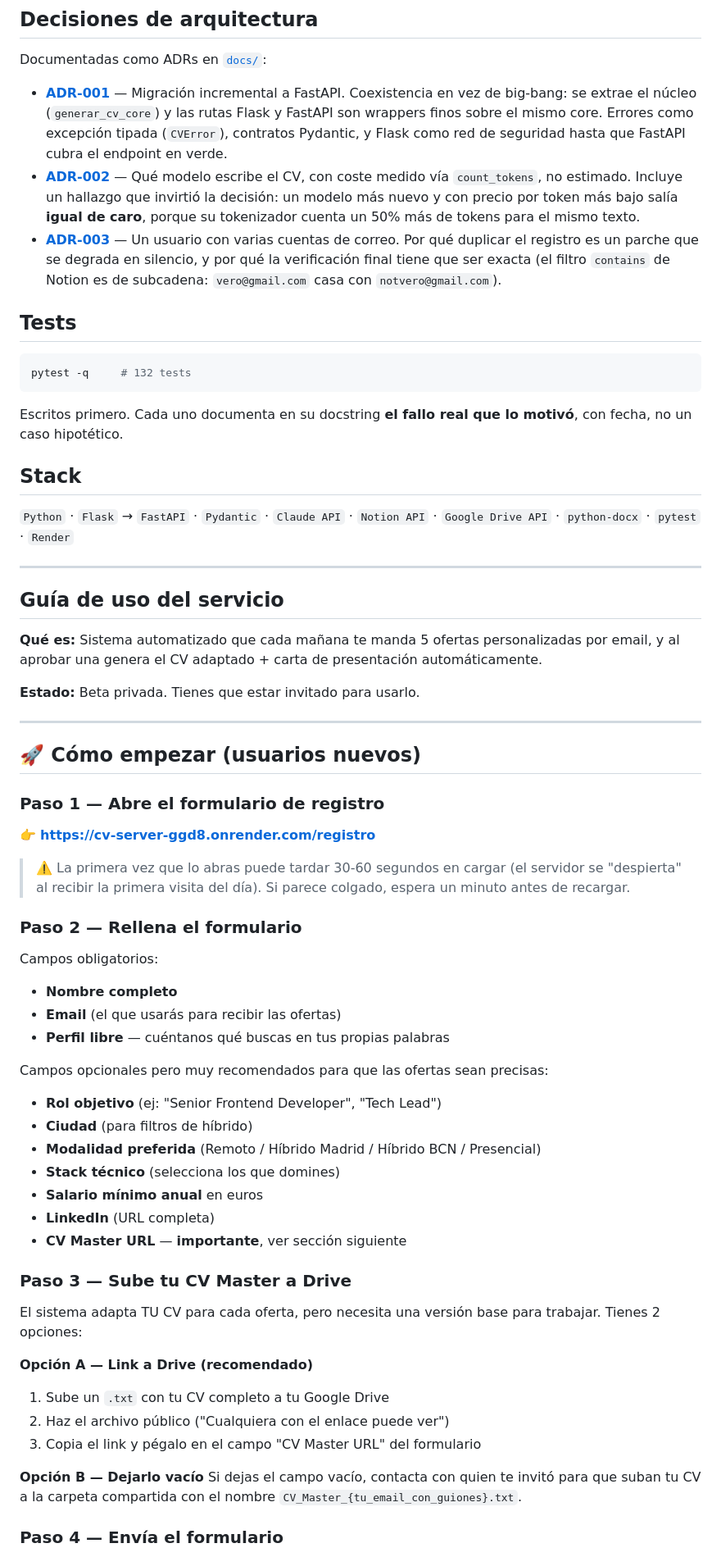
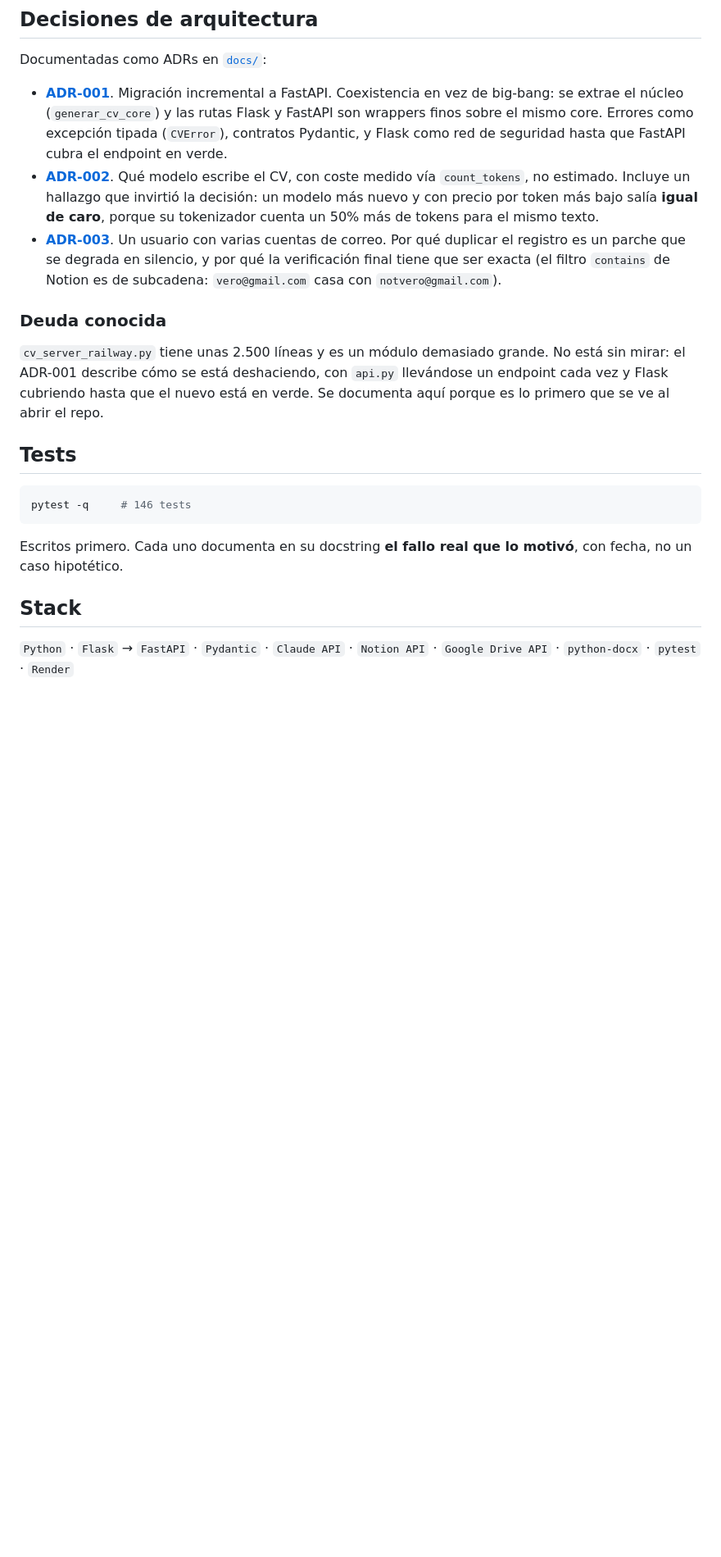
Before and after one commit to cookyourweb/cv-server, a Markdown page: README.md, the part around one of its changes. Shown at 82% size. GitHub-like rendering; blank space fills up the shorter version.

````diff
--- a/README.md
+++ b/README.md
@@ -57,24 +84,31 @@ cifras, así que la comparación contra el Master no las ve. Es semántico y sig
 
 Documentadas como ADRs en [`docs/`](docs/):
 
-- **[ADR-001](docs/ADR-001-migracion-fastapi.md)** — Migración incremental a FastAPI.
+- **[ADR-001](docs/ADR-001-migracion-fastapi.md)**. Migración incremental a FastAPI.
   Coexistencia en vez de big-bang: se extrae el núcleo (`generar_cv_core`) y las rutas
   Flask y FastAPI son wrappers finos sobre el mismo core. Errores como excepción tipada
   (`CVError`), contratos Pydantic, y Flask como red de seguridad hasta que FastAPI cubra
   el endpoint en verde.
-- **[ADR-002](docs/ADR-002-modelo-del-cv.md)** — Qué modelo escribe el CV, con coste
+- **[ADR-002](docs/ADR-002-modelo-del-cv.md)**. Qué modelo escribe el CV, con coste
   medido vía `count_tokens`, no estimado. Incluye un hallazgo que invirtió la decisión:
   un modelo más nuevo y con precio por token más bajo salía **igual de caro**, porque su
   tokenizador cuenta un 50% más de tokens para el mismo texto.
-- **[ADR-003](docs/ADR-003-usuario-multicuenta.md)** — Un usuario con varias cuentas de
+- **[ADR-003](docs/ADR-003-usuario-multicuenta.md)**. Un usuario con varias cuentas de
   correo. Por qué duplicar el registro es un parche que se degrada en silencio, y por qué
   la verificación final tiene que ser exacta (el filtro `contains` de Notion es de
   subcadena: `vero@gmail.com` casa con `notvero@gmail.com`).
 
+### Deuda conocida
+
+`cv_server_railway.py` tiene unas 2.500 líneas y es un módulo demasiado grande. No está
+sin mirar: el ADR-001 describe cómo se está deshaciendo, con `api.py` llevándose un
+endpoint cada vez y Flask cubriendo hasta que el nuevo está en verde. Se documenta aquí
+porque es lo primero que se ve al abrir el repo.
+
 ## Tests
 
 ```bash
-pytest -q     # 132 tests
+pytest -q     # 146 tests
 ```
 
 Escritos primero. Cada uno documenta en su docstring **el fallo real que lo motivó**,
@@ -84,52 +118,3 @@ con fecha, no un caso hipotético.
 
 `Python` · `Flask` → `FastAPI` · `Pydantic` · `Claude API` · `Notion API` ·
 `Google Drive API` · `python-docx` · `pytest` · `Render`
-
----
-
-## Guía de uso del servicio
-
-**Qué es:** Sistema automatizado que cada mañana te manda 5 ofertas personalizadas por email, y al aprobar una genera el CV adaptado + carta de presentación automáticamente.
-
-**Estado:** Beta privada. Tienes que estar invitado para usarlo.
-
----
-
-## 🚀 Cómo empezar (usuarios nuevos)
-
-### Paso 1 — Abre el formulario de registro
-
-👉 **[https://cv-server-ggd8.onrender.com/registro](https://cv-server-ggd8.onrender.com/registro)**
-
-> ⚠️ La primera vez que lo abras puede tardar 30-60 segundos en cargar (el servidor se "despierta" al recibir la primera visita del día). Si parece colgado, espera un minuto antes de recargar.
-
-### Paso 2 — Rellena el formulario
-
-Campos obligatorios:
-- **Nombre completo**
-- **Email** (el que usarás para recibir las ofertas)
-- **Perfil libre** — cuéntanos qué buscas en tus propias palabras
-
-Campos opcionales pero muy recomendados para que las ofertas sean precisas:
-- **Rol objetivo** (ej: "Senior Frontend Developer", "Tech Lead")
-- **Ciudad** (para filtros de híbrido)
-- **Modalidad preferida** (Remoto / Híbrido Madrid / Híbrido BCN / Presencial)
-- **Stack técnico** (selecciona los que domines)
-- **Salario mínimo anual** en euros
-- **LinkedIn** (URL completa)
-- **CV Master URL** — **importante**, ver sección siguiente
-
-### Paso 3 — Sube tu CV Master a Drive
-
-El sistema adapta TU CV para cada oferta, pero necesita una versión base para trabajar. Tienes 2 opciones:
-
-**Opción A — Link a Drive (recomendado)**
-1. Sube un `.txt` con tu CV completo a tu Google Drive
-2. Haz el archivo público ("Cualquiera con el enlace puede ver")
-3. Copia el link y pégalo en el campo "CV Master URL" del formulario
-
-**Opción B — Dejarlo vacío**
-Si dejas el campo vacío, contacta con quien te invitó para que suban tu CV a la carpeta compartida con el nombre `CV_Master_{tu_email_con_guiones}.txt`.
-
-### Paso 4 — Envía el formulario
-
````
Also changed, not shown: other parts of README.md (+35 -125 lines), docs/GOOGLE-OAUTH.md (added, +124 -0 lines), docs/GUIA-DE-USO.md (added, +155 -0 lines).
